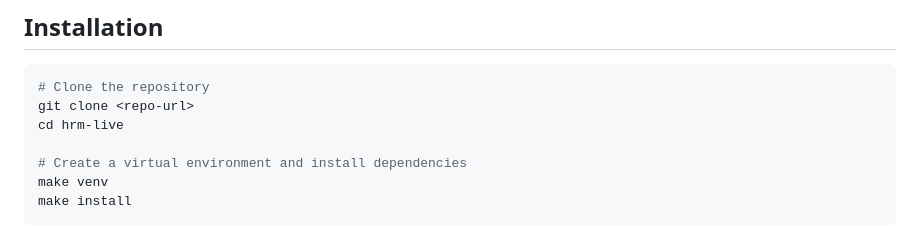
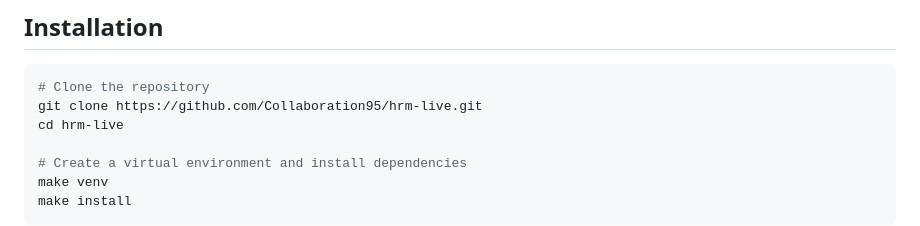
Before and after one commit to Collaboration95/hrm-live, a Markdown page: README.md, the part around the change. Drawn GitHub-style.

````diff
--- a/README.md
+++ b/README.md
@@ -24,7 +24,7 @@ with a zone gauge, HR graph, and session recording.
 
 ```bash
 # Clone the repository
-git clone <repo-url>
+git clone https://github.com/Collaboration95/hrm-live.git
 cd hrm-live
 
 # Create a virtual environment and install dependencies
````
